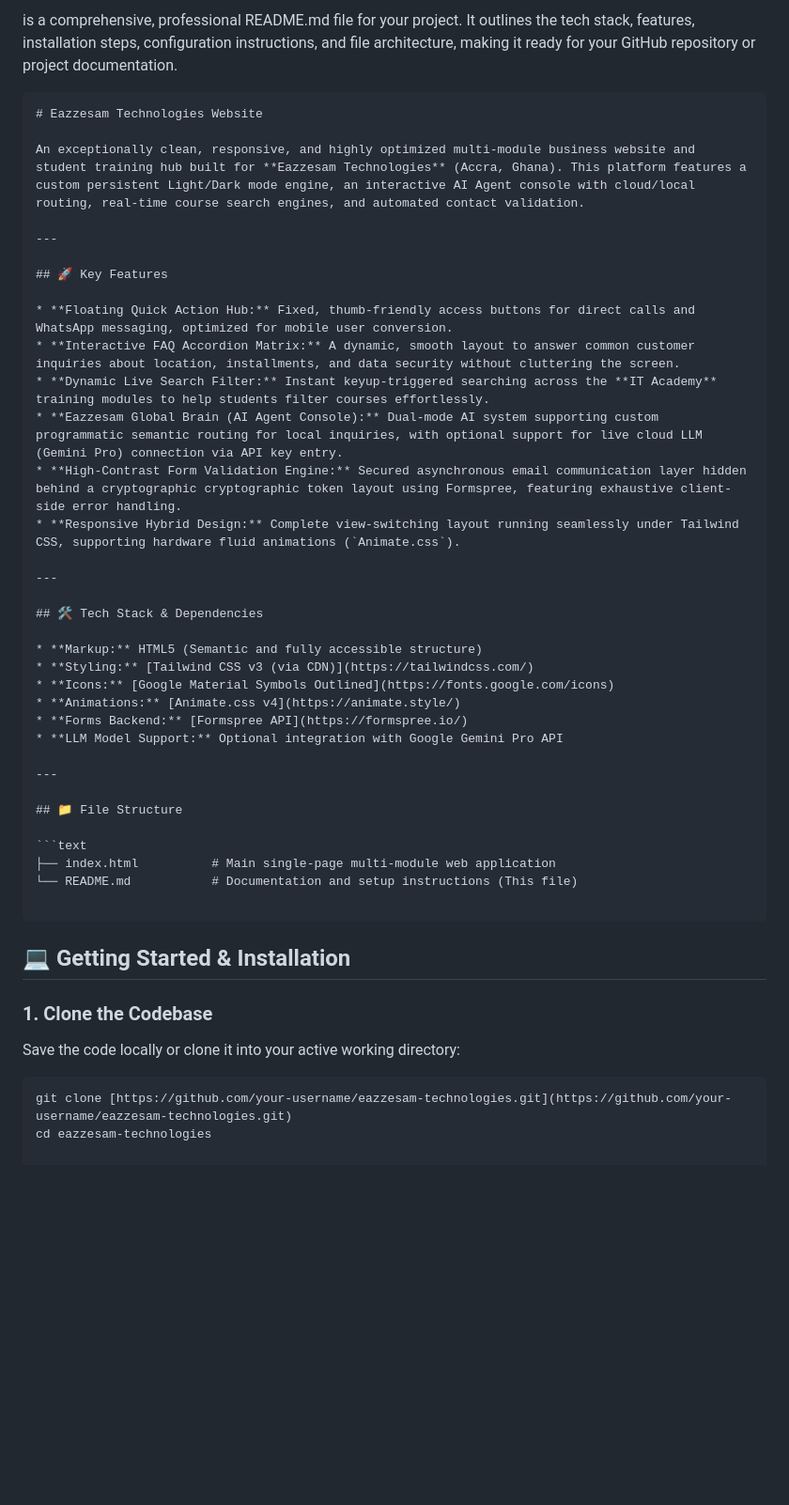
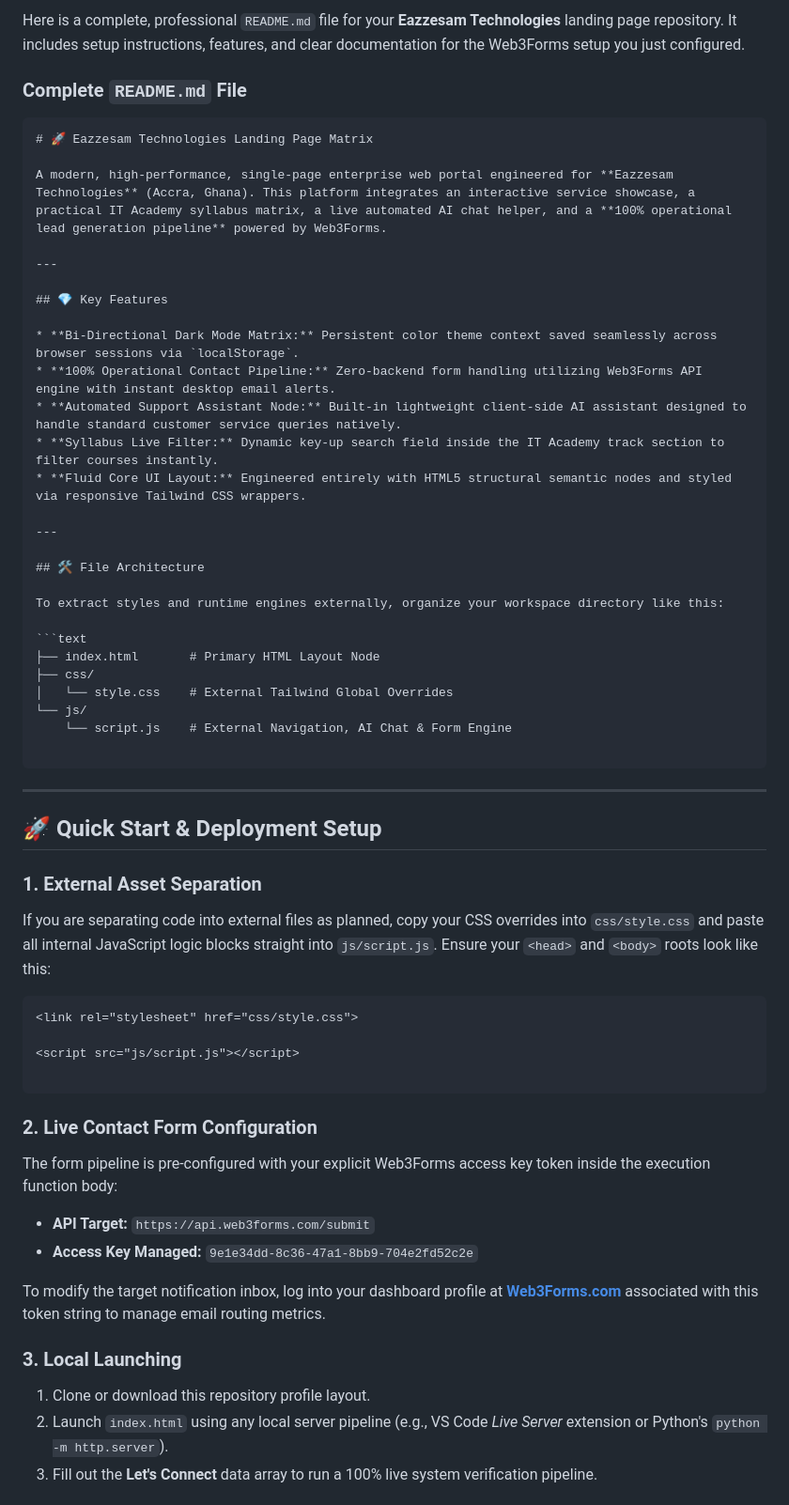
Before and after one commit to SAMMYOUN/EazzeSam-Technnologies, a Markdown page: README.md, the part around one of its changes. Shown at 94% size. Drawn GitHub-style; blank space fills up the shorter version.

Commit message:
Revise README.md for Eazzesam Technologies project
Updated the README.md to provide a comprehensive overview of the Eazzesam Technologies landing page, including setup instructions, features, and file architecture.

````diff
--- a/README.md
+++ b/README.md
@@ -1,43 +1,64 @@
-is a comprehensive, professional README.md file for your project. It outlines the tech stack, features, installation steps, configuration instructions, and file architecture, making it ready for your GitHub repository or project documentation.
+Here is a complete, professional `README.md` file for your **Eazzesam Technologies** landing page repository. It includes setup instructions, features, and clear documentation for the Web3Forms setup you just configured.
+
+### Complete `README.md` File
+
 ```markdown
-# Eazzesam Technologies Website
+# 🚀 Eazzesam Technologies Landing Page Matrix
 
-An exceptionally clean, responsive, and highly optimized multi-module business website and student training hub built for **Eazzesam Technologies** (Accra, Ghana). This platform features a custom persistent Light/Dark mode engine, an interactive AI Agent console with cloud/local routing, real-time course search engines, and automated contact validation.
+A modern, high-performance, single-page enterprise web portal engineered for **Eazzesam Technologies** (Accra, Ghana). This platform integrates an interactive service showcase, a practical IT Academy syllabus matrix, a live automated AI chat helper, and a **100% operational lead generation pipeline** powered by Web3Forms.
 
 ---
 
-## 🚀 Key Features
+## 💎 Key Features
 
-* **Floating Quick Action Hub:** Fixed, thumb-friendly access buttons for direct calls and WhatsApp messaging, optimized for mobile user conversion.
-* **Interactive FAQ Accordion Matrix:** A dynamic, smooth layout to answer common customer inquiries about location, installments, and data security without cluttering the screen.
-* **Dynamic Live Search Filter:** Instant keyup-triggered searching across the **IT Academy** training modules to help students filter courses effortlessly.
-* **Eazzesam Global Brain (AI Agent Console):** Dual-mode AI system supporting custom programmatic semantic routing for local inquiries, with optional support for live cloud LLM (Gemini Pro) connection via API key entry.
-* **High-Contrast Form Validation Engine:** Secured asynchronous email communication layer hidden behind a cryptographic cryptographic token layout using Formspree, featuring exhaustive client-side error handling.
-* **Responsive Hybrid Design:** Complete view-switching layout running seamlessly under Tailwind CSS, supporting hardware fluid animations (`Animate.css`).
+* **Bi-Directional Dark Mode Matrix:** Persistent color theme context saved seamlessly across browser sessions via `localStorage`.
+* **100% Operational Contact Pipeline:** Zero-backend form handling utilizing Web3Forms API engine with instant desktop email alerts.
+* **Automated Support Assistant Node:** Built-in lightweight client-side AI assistant designed to handle standard customer service queries natively.
+* **Syllabus Live Filter:** Dynamic key-up search field inside the IT Academy track section to filter courses instantly.
+* **Fluid Core UI Layout:** Engineered entirely with HTML5 structural semantic nodes and styled via responsive Tailwind CSS wrappers.
 
 ---
 
-## 🛠️ Tech Stack & Dependencies
+## 🛠️ File Architecture
 
-* **Markup:** HTML5 (Semantic and fully accessible structure)
-* **Styling:** [Tailwind CSS v3 (via CDN)](https://tailwindcss.com/)
-* **Icons:** [Google Material Symbols Outlined](https://fonts.google.com/icons)
-* **Animations:** [Animate.css v4](https://animate.style/)
-* **Forms Backend:** [Formspree API](https://formspree.io/)
-* **LLM Model Support:** Optional integration with Google Gemini Pro API
+To extract styles and runtime engines externally, organize your workspace directory like this:
+
+```text
+├── index.html       # Primary HTML Layout Node
+├── css/
+│   └── style.css    # External Tailwind Global Overrides
+└── js/
+    └── script.js    # External Navigation, AI Chat & Form Engine
+
+```
 
 ---
 
-## 📁 File Structure
+## 🚀 Quick Start & Deployment Setup
 
-```text
-├── index.html          # Main single-page multi-module web application
-└── README.md           # Documentation and setup instructions (This file)
+### 1. External Asset Separation
+
+If you are separating code into external files as planned, copy your CSS overrides into `css/style.css` and paste all internal JavaScript logic blocks straight into `js/script.js`. Ensure your `<head>` and `<body>` roots look like this:
+
+```html
+<link rel="stylesheet" href="css/style.css">
+
+<script src="js/script.js"></script>
 
 ```
-## 💻 Getting Started & Installation
-### 1. Clone the Codebase
-Save the code locally or clone it into your active working directory:
-```bash
-git clone [https://github.com/your-username/eazzesam-technologies.git](https://github.com/your-username/eazzesam-technologies.git)
-cd eazzesam-technologies
+
+### 2. Live Contact Form Configuration
+
+The form pipeline is pre-configured with your explicit Web3Forms access key token inside the execution function body:
+
+* **API Target:** `https://api.web3forms.com/submit`
+* **Access Key Managed:** `9e1e34dd-8c36-47a1-8bb9-704e2fd52c2e`
+
+To modify the target notification inbox, log into your dashboard profile at **[Web3Forms.com](https://web3forms.com)** associated with this token string to manage email routing metrics.
+
+### 3. Local Launching
+
+1. Clone or download this repository profile layout.
+2. Launch `index.html` using any local server pipeline (e.g., VS Code *Live Server* extension or Python's `python -m http.server`).
+3. Fill out the **Let's Connect** data array to run a 100% live system verification pipeline.
+
````
Also changed, not shown: other parts of README.md (+20 -27 lines).
